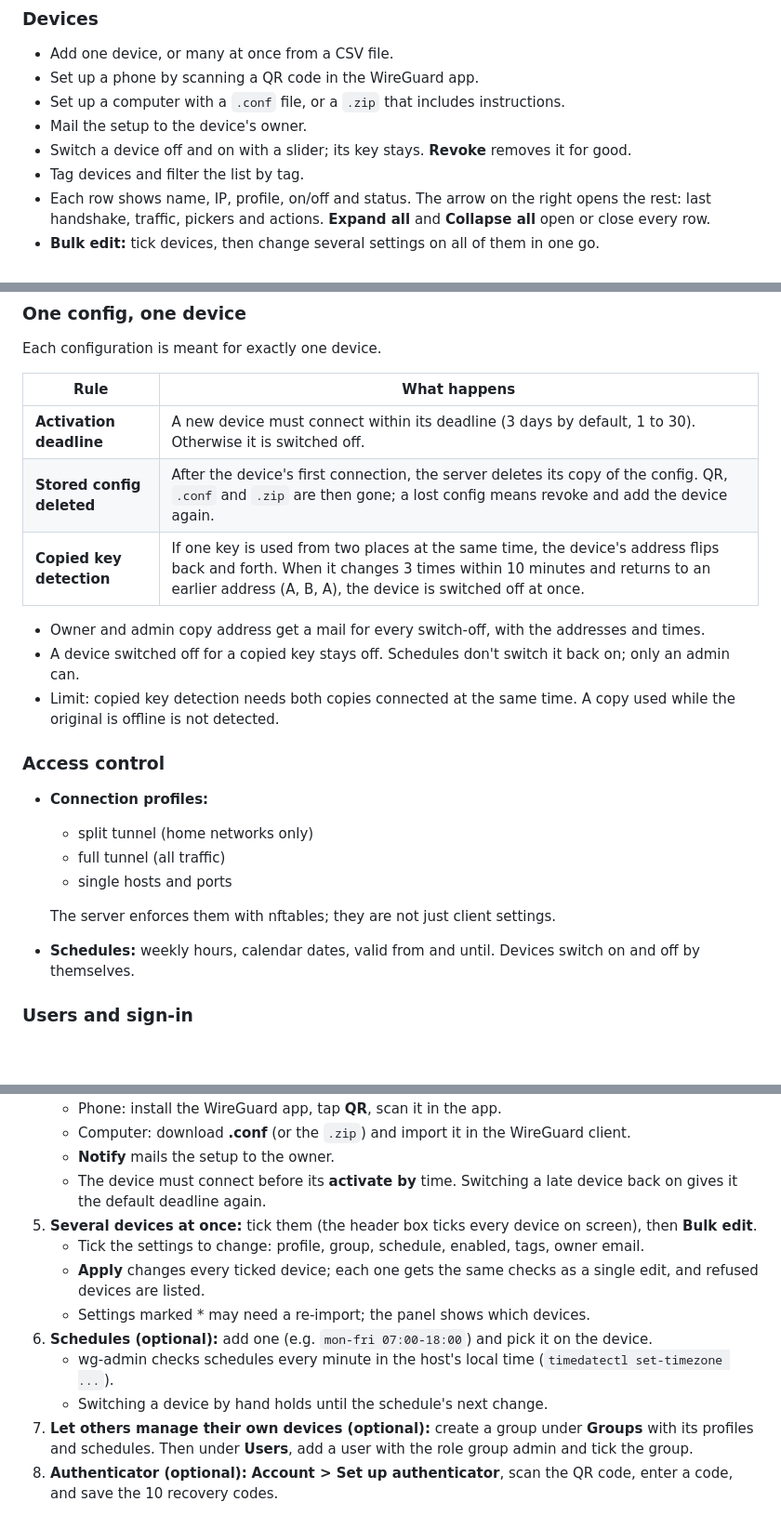
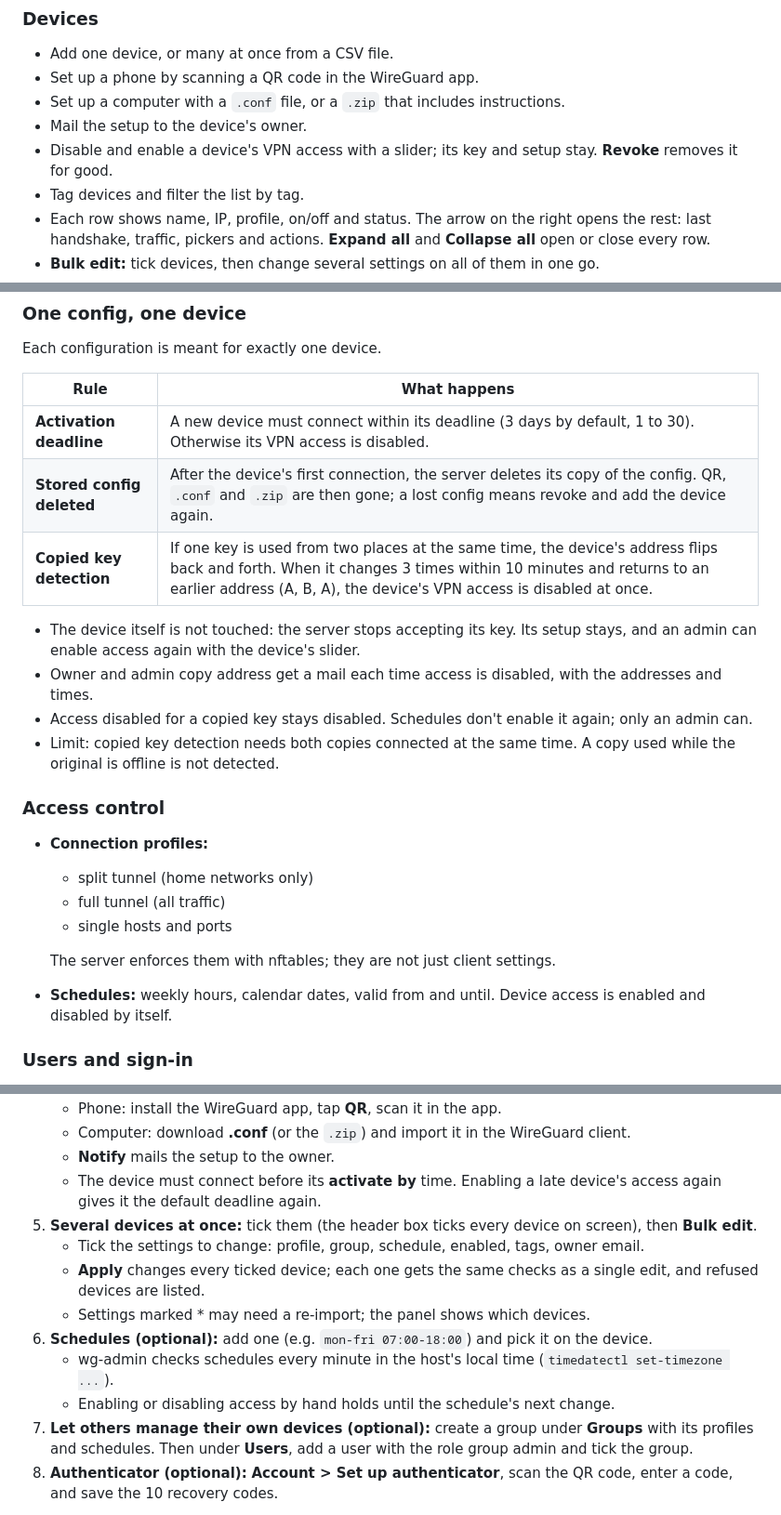
Before and after one commit to andlin04/wg-admin, a Markdown page: README.md, 3 parts joined by grey strips. Shown at 93% size. GitHub-like rendering; blank space fills up the shorter version.

Commit message:
2026-11-02: README rewritten
- Features grouped by area, a contents line, short bullets and tables (roles, NAT or Route, command line).
- Added: Prometheus metrics, own password change, mail test button, the copied-key detection limit, `token-revoke`,
  wg-connlog and wg-metrics in the file list.
- Wording: the deadline, copied-key check, schedules and slider disable or enable a device's VPN access; the device
  itself is not switched off.

```diff
--- a/README.md
+++ b/README.md
@@ -20,7 +20,7 @@ A self-hosted WireGuard VPN server with a web UI, installed by one script on one
 - Set up a phone by scanning a QR code in the WireGuard app.
 - Set up a computer with a `.conf` file, or a `.zip` that includes instructions.
 - Mail the setup to the device's owner.
-- Switch a device off and on with a slider; its key stays. **Revoke** removes it for good.
+- Disable and enable a device's VPN access with a slider; its key and setup stay. **Revoke** removes it for good.
 - Tag devices and filter the list by tag.
 - Each row shows name, IP, profile, on/off and status. The arrow on the right opens the rest: last handshake,
   traffic, pickers and actions. **Expand all** and **Collapse all** open or close every row.
@@ -34,12 +34,14 @@ Each configuration is meant for exactly one device.
 
 | Rule | What happens |
 | --- | --- |
-| **Activation deadline** | A new device must connect within its deadline (3 days by default, 1 to 30). Otherwise it is switched off. |
+| **Activation deadline** | A new device must connect within its deadline (3 days by default, 1 to 30). Otherwise its VPN access is disabled. |
 | **Stored config deleted** | After the device's first connection, the server deletes its copy of the config. QR, `.conf` and `.zip` are then gone; a lost config means revoke and add the device again. |
-| **Copied key detection** | If one key is used from two places at the same time, the device's address flips back and forth. When it changes 3 times within 10 minutes and returns to an earlier address (A, B, A), the device is switched off at once. |
+| **Copied key detection** | If one key is used from two places at the same time, the device's address flips back and forth. When it changes 3 times within 10 minutes and returns to an earlier address (A, B, A), the device's VPN access is disabled at once. |
 
-- Owner and admin copy address get a mail for every switch-off, with the addresses and times.
-- A device switched off for a copied key stays off. Schedules don't switch it back on; only an admin can.
+- The device itself is not touched: the server stops accepting its key. Its setup stays, and an admin can enable
+  access again with the device's slider.
+- Owner and admin copy address get a mail each time access is disabled, with the addresses and times.
+- Access disabled for a copied key stays disabled. Schedules don't enable it again; only an admin can.
 - Limit: copied key detection needs both copies connected at the same time. A copy used while the original is
   offline is not detected.
 
@@ -50,7 +52,8 @@ Each configuration is meant for exactly one device.
   - single hosts and ports
 
   The server enforces them with nftables; they are not just client settings.
-- **Schedules:** weekly hours, calendar dates, valid from and until. Devices switch on and off by themselves.
+- **Schedules:** weekly hours, calendar dates, valid from and until. Device access is enabled and disabled by
+  itself.
 
 ### Users and sign-in
 - Two roles: **admin** and **group admin**. Group admins manage only their groups' devices.
@@ -137,7 +140,7 @@ Nothing needs to be installed first; the WireGuard kernel module is part of Debi
    - Phone: install the WireGuard app, tap **QR**, scan it in the app.
    - Computer: download **.conf** (or the `.zip`) and import it in the WireGuard client.
    - **Notify** mails the setup to the owner.
-   - The device must connect before its **activate by** time. Switching a late device back on gives it the
+   - The device must connect before its **activate by** time. Enabling a late device's access again gives it the
      default deadline again.
 5. **Several devices at once:** tick them (the header box ticks every device on screen), then **Bulk edit**.
    - Tick the settings to change: profile, group, schedule, enabled, tags, owner email.
@@ -146,7 +149,7 @@ Nothing needs to be installed first; the WireGuard kernel module is part of Debi
    - Settings marked * may need a re-import; the panel shows which devices.
 6. **Schedules (optional):** add one (e.g. `mon-fri 07:00-18:00`) and pick it on the device.
    - wg-admin checks schedules every minute in the host's local time (`timedatectl set-timezone ...`).
-   - Switching a device by hand holds until the schedule's next change.
+   - Enabling or disabling access by hand holds until the schedule's next change.
 7. **Let others manage their own devices (optional):** create a group under **Groups** with its profiles and
    schedules. Then under **Users**, add a user with the role group admin and tick the group.
 8. **Authenticator (optional):** **Account > Set up authenticator**, scan the QR code, enter a code, and save the 10
```
Also changed, not shown: CHANGES.md (+2 -0 lines).
